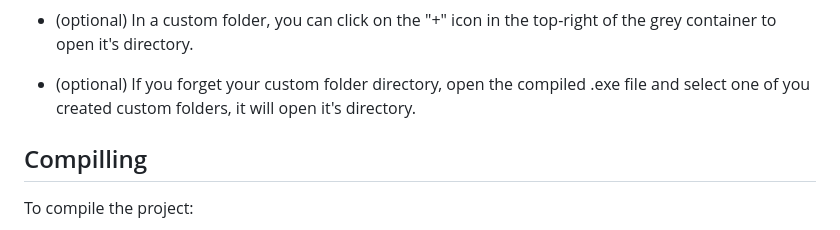
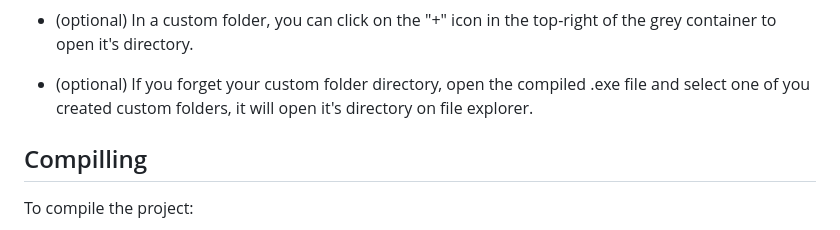
Before and after one commit to NaN-NaN-sempai/Windows-App-Folder, a Markdown page: README.md, the part around the change. GitHub-like rendering.

```diff
--- a/README.md
+++ b/README.md
@@ -49,7 +49,7 @@ To use Windows App Folder lets first create a custom folder:
 
 - (optional) In a custom folder, you can click on the "+" icon in the top-right of the grey container to open it's directory.
 
-- (optional) If you forget your custom folder directory, open the compiled .exe file and select one of you created custom folders, it will open it's directory.
+- (optional) If you forget your custom folder directory, open the compiled .exe file and select one of you created custom folders, it will open it's directory on file explorer.
 
 ## Compilling
 
```
